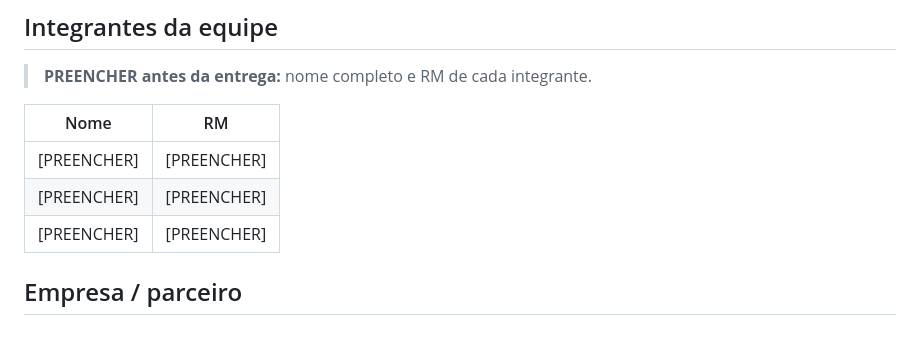
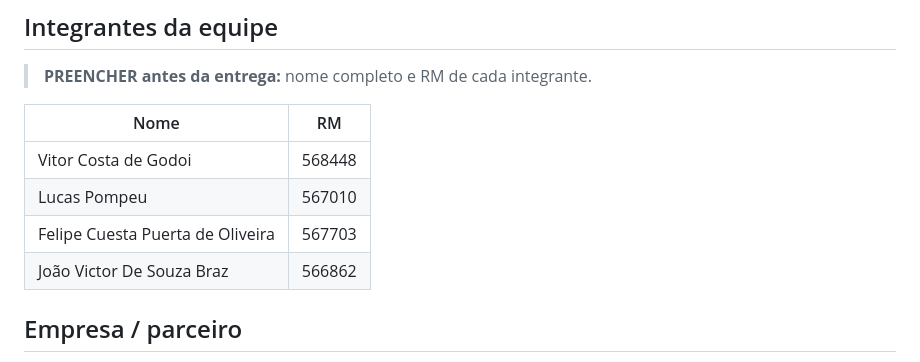
Before and after one commit to VitorGodoi12/NucleAR_Quizz, a Markdown page: README.md, the part around the change. Drawn GitHub-style; blank space fills up the shorter version.

Commit message:
feat: atualiza integrantes da equipe

```diff
--- a/README.md
+++ b/README.md
@@ -8,9 +8,10 @@ Aplicativo educativo em Flutter e Dart que apresenta aplicações da tecnologia
 
 | Nome | RM |
 | ---- | -- |
-| [PREENCHER] | [PREENCHER] |
-| [PREENCHER] | [PREENCHER] |
-| [PREENCHER] | [PREENCHER] |
+| Vitor Costa de Godoi | 568448 |
+| Lucas Pompeu | 567010 |
+| Felipe Cuesta Puerta de Oliveira | 567703 |
+| João Victor De Souza Braz | 566862 |
 
 ## Empresa / parceiro
 
```
